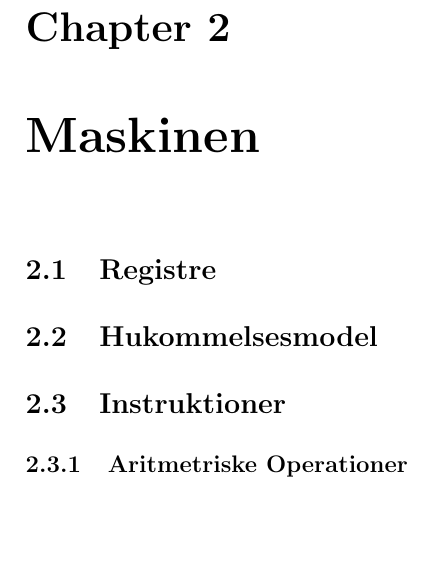
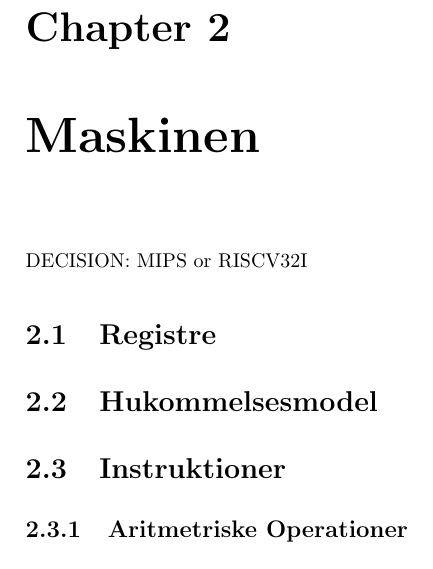
Before and after one commit to aslakjohansen/progintro, a LaTeX book (doc/document.tex, which reads doc/contents/machine/main.tex): part of page 7 of 25, cut so that both start at the same text, the shorter picture padded with empty space. Compiled offline with pdfLaTeX.

Commit message:
Added a note regarding the potential architectures

```diff
--- a/doc/contents/machine/main.tex
+++ b/doc/contents/machine/main.tex
@@ -1,5 +1,7 @@
 \chapter{Maskinen}
 \label{sec:machine}
+
+DECISION: MIPS or RISCV32I
 
 \section{Registre}
 
```
